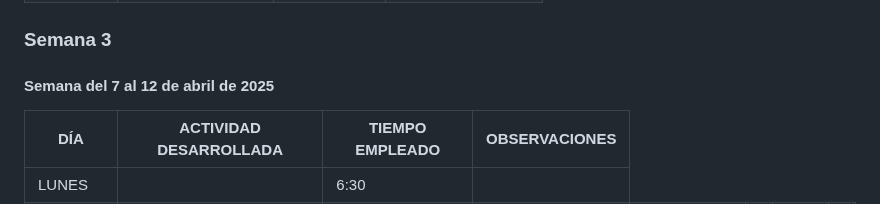
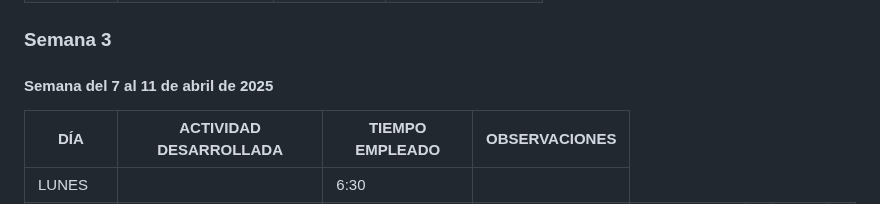
Before and after one commit to williamoliverprox/hideo55n, a Markdown page: FichaSemanal.md, the part around the change. Drawn GitHub-style.

```diff
--- a/FichaSemanal.md
+++ b/FichaSemanal.md
@@ -77,7 +77,7 @@
 </table>
 
 ### Semana 3
-#### Semana del 7 al 12 de abril de 2025
+#### Semana del 7 al 11 de abril de 2025
 <table>
   <thead>
     <th>DÍA</th>
```
